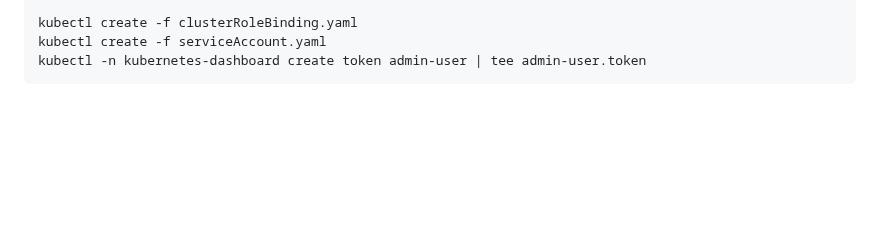
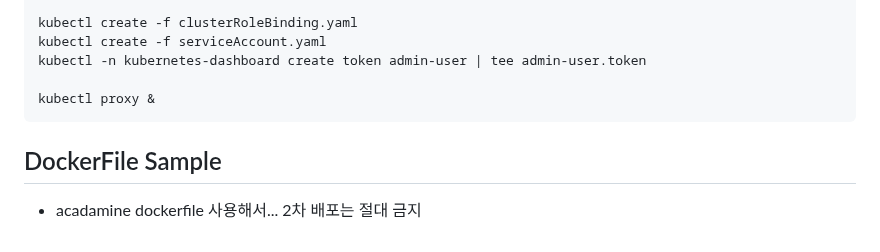
Before and after one commit to wlsejrdyd/linux, a Markdown page: Project/README.md, the part around the change. Drawn GitHub-style; blank space fills up the shorter version.

````diff
--- a/Project/README.md
+++ b/Project/README.md
@@ -154,4 +154,9 @@ EOF
 kubectl create -f clusterRoleBinding.yaml
 kubectl create -f serviceAccount.yaml
 kubectl -n kubernetes-dashboard create token admin-user | tee admin-user.token
+
+kubectl proxy &
 ```
+
+## DockerFile Sample
+* acadamine dockerfile 사용해서... 2차 배포는 절대 금지
````
